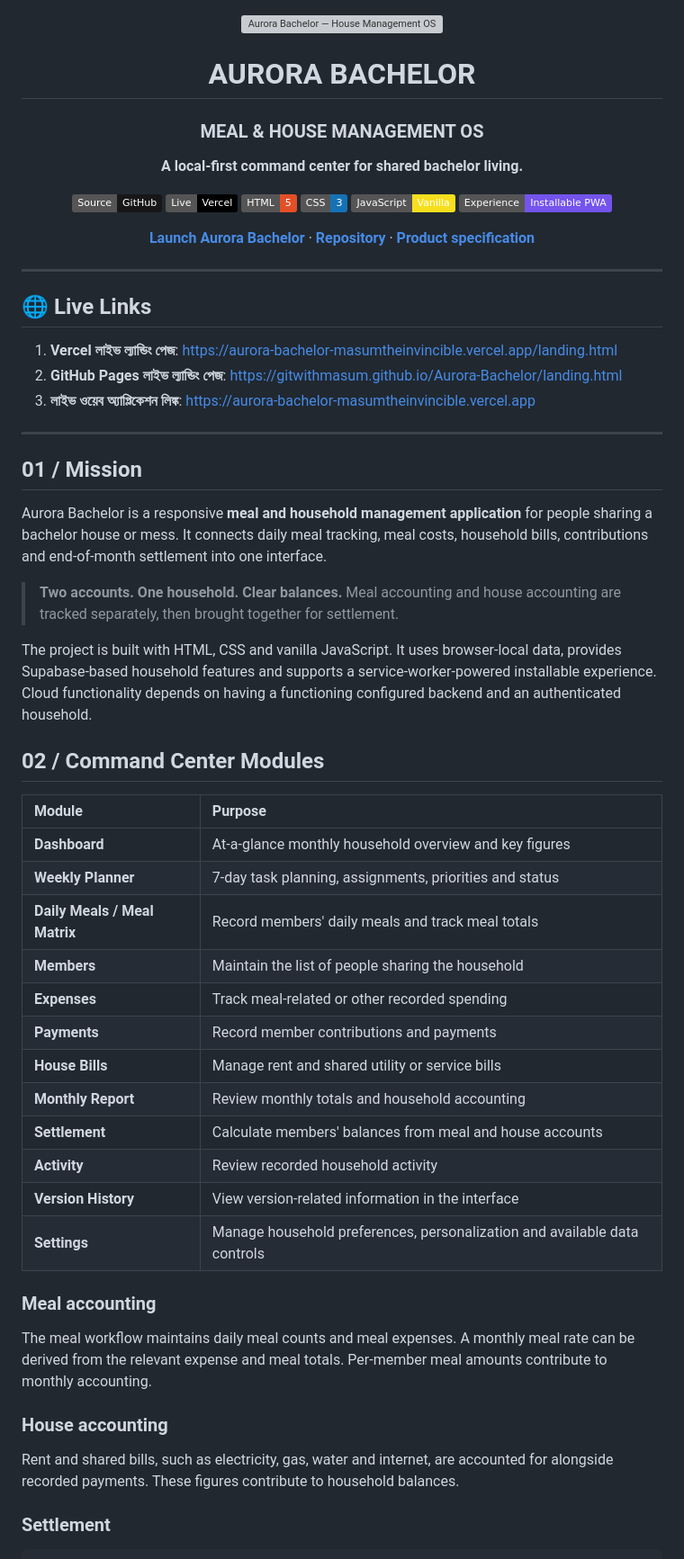
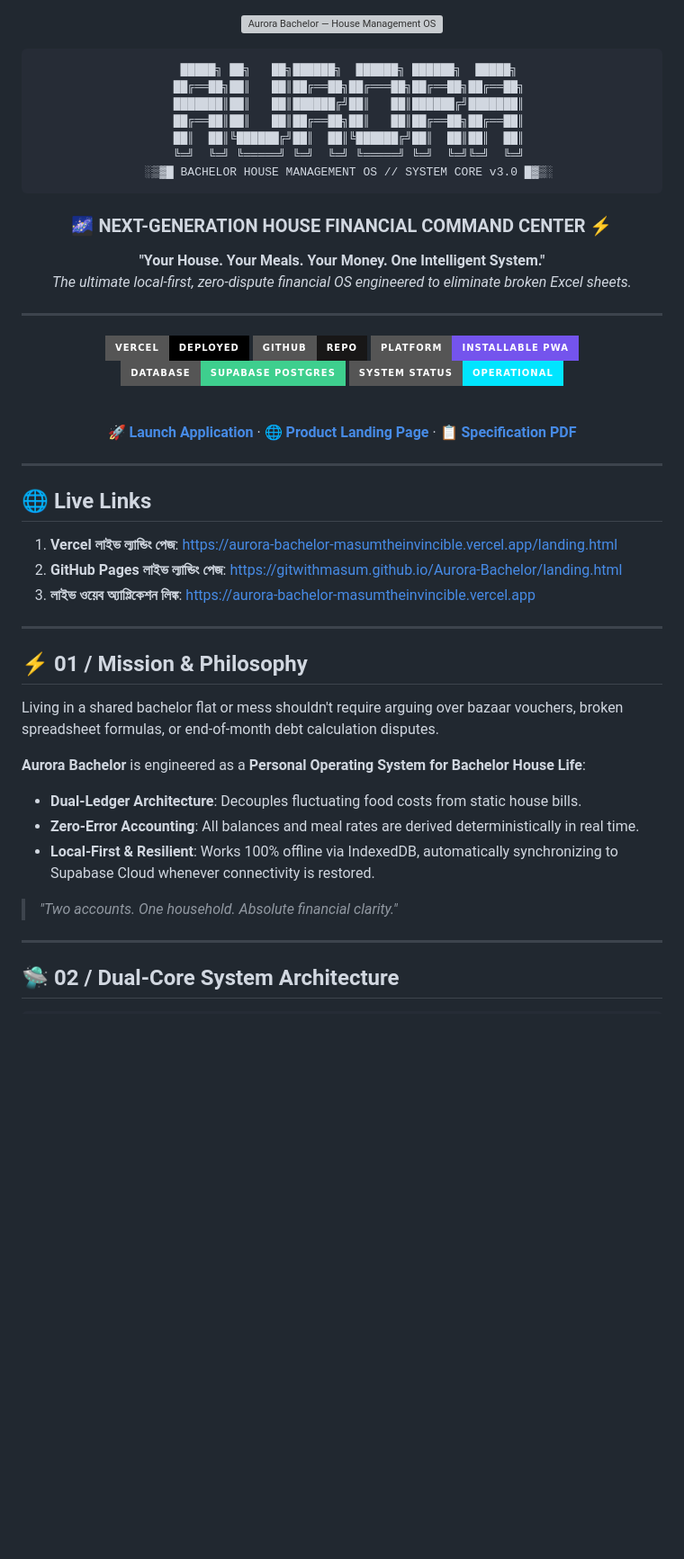
Before and after one commit to gitwithmasum/Aurora-Bachelor, a Markdown page: README.md, the part around one of its changes. Shown at 90% size. Rendered like a GitHub page; badges without logos; blank space fills up the shorter version; grey boxes are pictures that could not be loaded.

Commit message:
Upgrade README with futuristic cyber aesthetics, architecture diagrams and live links

````diff
--- a/README.md
+++ b/README.md
@@ -2,19 +2,32 @@
 
 ![Aurora Bachelor — House Management OS](./Assets/Aurora%20House%20Management%20Dashboard.png)
 
-# AURORA BACHELOR
-### MEAL & HOUSE MANAGEMENT OS
+```
+   █████╗ ██╗   ██╗██████╗  ██████╗ ██████╗  █████╗
+  ██╔══██╗██║   ██║██╔══██╗██╔═══██╗██╔══██╗██╔══██╗
+  ███████║██║   ██║██████╔╝██║   ██║██████╔╝███████║
+  ██╔══██║██║   ██║██╔══██╗██║   ██║██╔══██╗██╔══██║
+  ██║  ██║╚██████╔╝██║  ██║╚██████╔╝██║  ██║██║  ██║
+  ╚═╝  ╚═╝ ╚═════╝ ╚═╝  ╚═╝ ╚═════╝ ╚═╝  ╚═╝╚═╝  ╚═╝
+  ░▒▓█ BACHELOR HOUSE MANAGEMENT OS // SYSTEM CORE v3.0 █▓▒░
+```
 
-**A local-first command center for shared bachelor living.**
+### 🌌 NEXT-GENERATION HOUSE FINANCIAL COMMAND CENTER ⚡
 
-[![GitHub](https://img.shields.io/badge/Source-GitHub-181717?logo=github)](https://github.com/gitwithmasum/Aurora-Bachelor)
-[![Vercel](https://img.shields.io/badge/Live-Vercel-000000?logo=vercel)](https://aurora-bachelor-masumtheinvincible.vercel.app)
-![HTML](https://img.shields.io/badge/HTML-5-E34F26?logo=html5&logoColor=white)
-![CSS](https://img.shields.io/badge/CSS-3-1572B6?logo=css3&logoColor=white)
-![JavaScript](https://img.shields.io/badge/JavaScript-Vanilla-F7DF1E?logo=javascript&logoColor=black)
-![PWA](https://img.shields.io/badge/Experience-Installable%20PWA-7454ED)
+**"Your House. Your Meals. Your Money. One Intelligent System."**
+*The ultimate local-first, zero-dispute financial OS engineered to eliminate broken Excel sheets.*
 
-**[Launch Aurora Bachelor](https://aurora-bachelor-masumtheinvincible.vercel.app)** · **[Repository](https://github.com/gitwithmasum/Aurora-Bachelor)** · **[Product specification](./Assets/Aurora%20Bachelor%20Product%20Specification.pdf)**
+---
+
+[![Vercel Deployment](https://img.shields.io/badge/Vercel-Deployed-000000?style=for-the-badge&logo=vercel&logoColor=white)](https://aurora-bachelor-masumtheinvincible.vercel.app)
+[![GitHub Repository](https://img.shields.io/badge/GitHub-Repo-181717?style=for-the-badge&logo=github&logoColor=white)](https://github.com/gitwithmasum/Aurora-Bachelor)
+[![PWA Architecture](https://img.shields.io/badge/Platform-Installable%20PWA-7454ED?style=for-the-badge&logo=pwa&logoColor=white)](./manifest.json)
+[![Cloud Core](https://img.shields.io/badge/Database-Supabase%20Postgres-3ECF8E?style=for-the-badge&logo=supabase&logoColor=white)](https://supabase.com)
+[![Status](https://img.shields.io/badge/System%20Status-Operational-00E5FF?style=for-the-badge)](https://aurora-bachelor-masumtheinvincible.vercel.app)
+
+<br>
+
+**[🚀 Launch Application](https://aurora-bachelor-masumtheinvincible.vercel.app)** · **[🌐 Product Landing Page](https://aurora-bachelor-masumtheinvincible.vercel.app/landing.html)** · **[📋 Specification PDF](./Assets/Aurora%20Bachelor%20Product%20Specification.pdf)**
 
 </div>
 
@@ -28,40 +41,19 @@
 
 ---
 
-## 01 / Mission
+## ⚡ 01 / Mission & Philosophy
 
-Aurora Bachelor is a responsive **meal and household management application** for people sharing a bachelor house or mess. It connects daily meal tracking, meal costs, household bills, contributions and end-of-month settlement into one interface.
+Living in a shared bachelor flat or mess shouldn't require arguing over bazaar vouchers, broken spreadsheet formulas, or end-of-month debt calculation disputes.
 
-> **Two accounts. One household. Clear balances.**
-> Meal accounting and house accounting are tracked separately, then brought together for settlement.
+**Aurora Bachelor** is engineered as a **Personal Operating System for Bachelor House Life**:
+- **Dual-Ledger Architecture**: Decouples fluctuating food costs from static house bills.
+- **Zero-Error Accounting**: All balances and meal rates are derived deterministically in real time.
+- **Local-First & Resilient**: Works 100% offline via IndexedDB, automatically synchronizing to Supabase Cloud whenever connectivity is restored.
 
-The project is built with HTML, CSS and vanilla JavaScript. It uses browser-local data, provides Supabase-based household features and supports a service-worker-powered installable experience. Cloud functionality depends on having a functioning configured backend and an authenticated household.
+> *"Two accounts. One household. Absolute financial clarity."*
 
-## 02 / Command Center Modules
+---
 
-| Module | Purpose |
-|:--|:--|
-| **Dashboard** | At-a-glance monthly household overview and key figures |
-| **Weekly Planner** | 7-day task planning, assignments, priorities and status |
-| **Daily Meals / Meal Matrix** | Record members' daily meals and track meal totals |
-| **Members** | Maintain the list of people sharing the household |
-| **Expenses** | Track meal-related or other recorded spending |
-| **Payments** | Record member contributions and payments |
-| **House Bills** | Manage rent and shared utility or service bills |
-| **Monthly Report** | Review monthly totals and household accounting |
-| **Settlement** | Calculate members' balances from meal and house accounts |
-| **Activity** | Review recorded household activity |
-| **Version History** | View version-related information in the interface |
-| **Settings** | Manage household preferences, personalization and available data controls |
-
-### Meal accounting
-
-The meal workflow maintains daily meal counts and meal expenses. A monthly meal rate can be derived from the relevant expense and meal totals. Per-member meal amounts contribute to monthly accounting.
-
-### House accounting
-
-Rent and shared bills, such as electricity, gas, water and internet, are accounted for alongside recorded payments. These figures contribute to household balances.
-
-### Settlement
+## 🛸 02 / Dual-Core System Architecture
 
 ```text
````
Also changed, not shown: other parts of README.md (+142 -176 lines).
